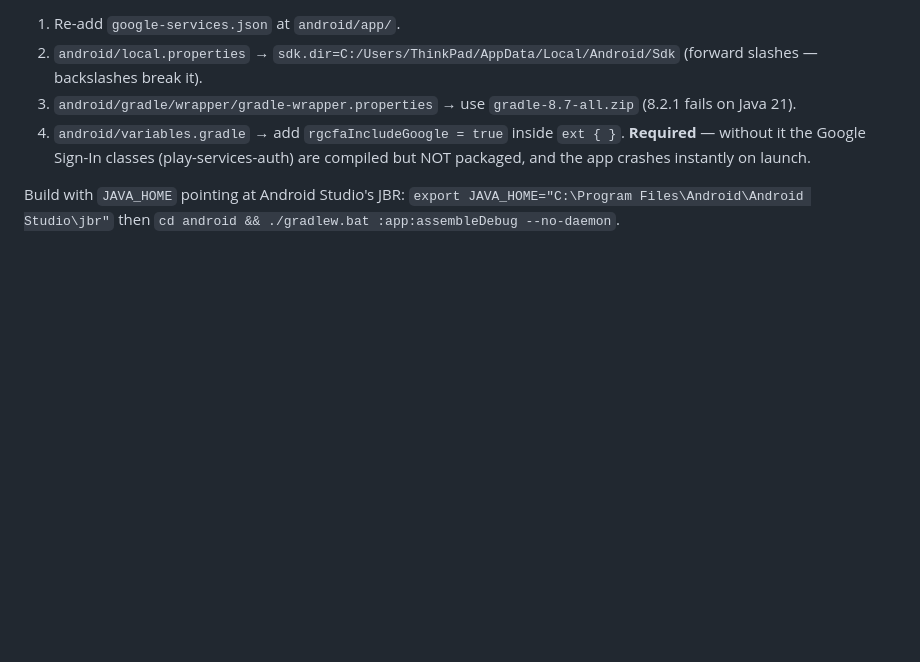
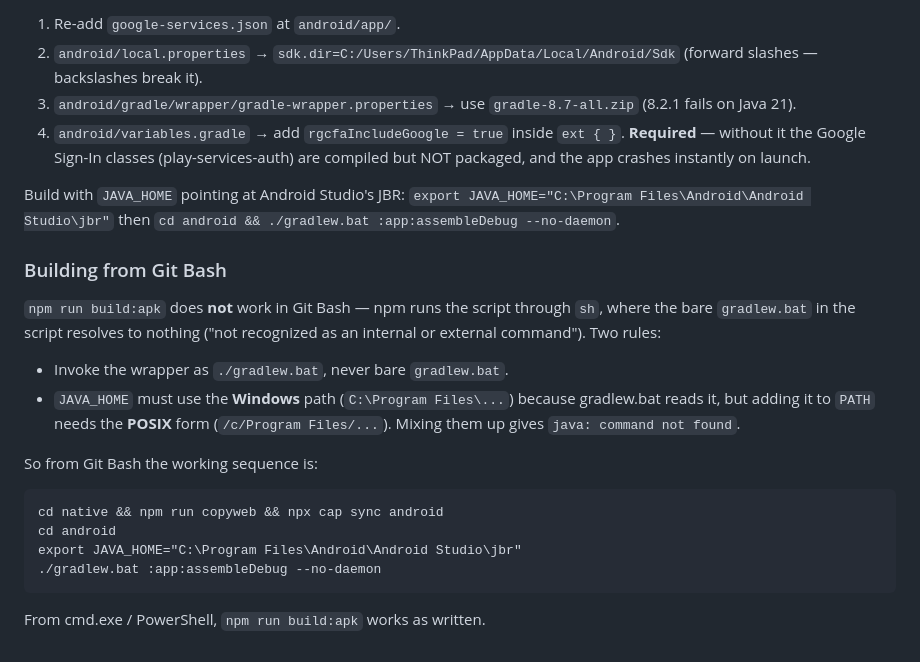
Before and after one commit to phoenixfin/todokid, a Markdown page: native/SETUP.md, the part around the change. GitHub-like rendering; blank space fills up the shorter version.

Commit message:
Document why npm run build:apk fails under Git Bash
npm runs the script through sh, where the bare gradlew.bat in build:apk
resolves to nothing. JAVA_HOME also needs the Windows path form for
gradlew.bat while PATH needs the POSIX form -- mixing them gives
"java: command not found". Record the sequence that actually works.

Co-Authored-By: Claude Opus 4.8 <noreply@anthropic.com>

````diff
--- a/native/SETUP.md
+++ b/native/SETUP.md
@@ -91,3 +91,21 @@ Then redo these local edits (they live inside the gitignored `android/`):
 Build with `JAVA_HOME` pointing at Android Studio's JBR:
 `export JAVA_HOME="C:\Program Files\Android\Android Studio\jbr"` then
 `cd android && ./gradlew.bat :app:assembleDebug --no-daemon`.
+
+### Building from Git Bash
+`npm run build:apk` does **not** work in Git Bash — npm runs the script through `sh`,
+where the bare `gradlew.bat` in the script resolves to nothing ("not recognized as an
+internal or external command"). Two rules:
+- Invoke the wrapper as `./gradlew.bat`, never bare `gradlew.bat`.
+- `JAVA_HOME` must use the **Windows** path (`C:\Program Files\...`) because gradlew.bat
+  reads it, but adding it to `PATH` needs the **POSIX** form (`/c/Program Files/...`).
+  Mixing them up gives `java: command not found`.
+
+So from Git Bash the working sequence is:
+```
+cd native && npm run copyweb && npx cap sync android
+cd android
+export JAVA_HOME="C:\Program Files\Android\Android Studio\jbr"
+./gradlew.bat :app:assembleDebug --no-daemon
+```
+From cmd.exe / PowerShell, `npm run build:apk` works as written.
````
